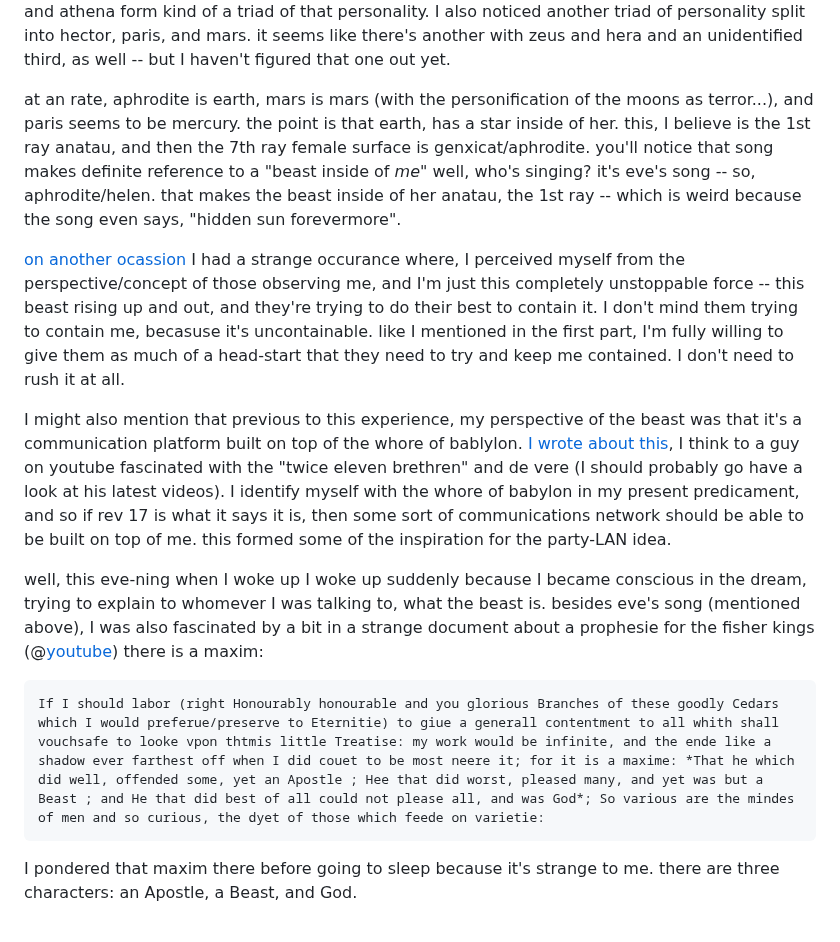
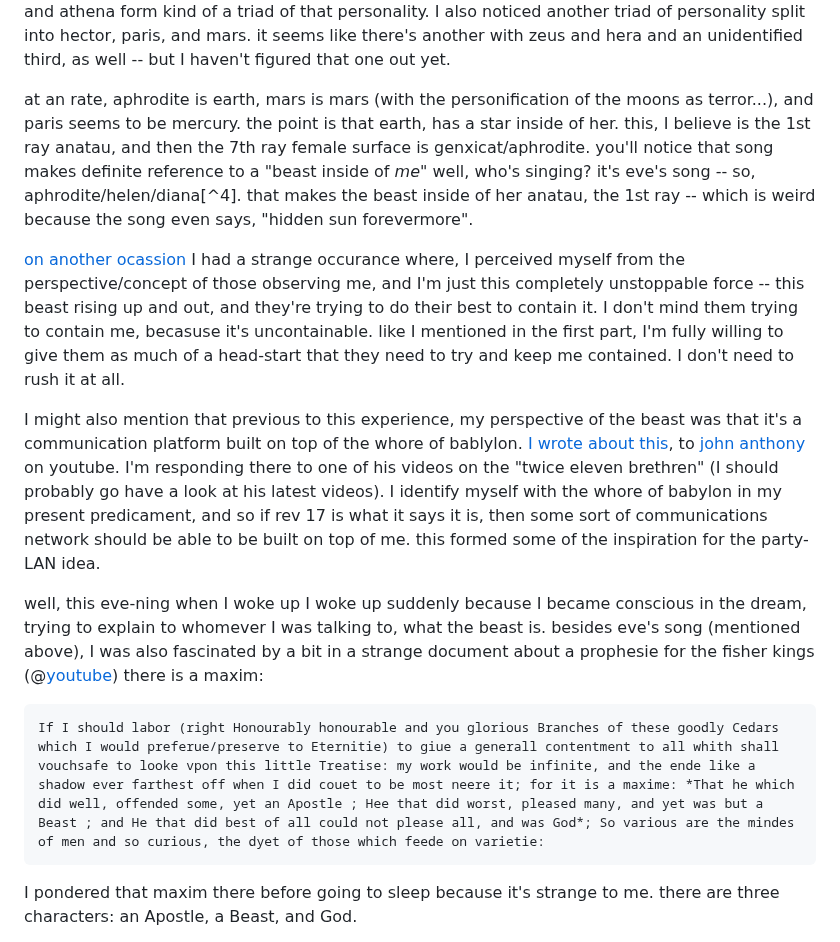
Before and after one commit to heavyk/nextdocs, a Markdown page: contemplations-with-myself.md, the part around one of its changes. Drawn GitHub-style.

Commit message:
additions

```diff
--- a/contemplations-with-myself.md
+++ b/contemplations-with-myself.md
@@ -310,15 +310,15 @@ as yesterday continued on, I had this song "eve's song" stuck in my head. it's a
 
 the part, "are you the beast inside of me" stuck in my head. it's an interesting concept, because ... this might take a bit of unraveling to explain. helen is considered to be symbolically simlar to eve (see end of fisher kings video below), and aphrodite and helen have, in the aeneid puts her in with the garden of eden; same with the illiad. the aeneid takes a more conceptual approach to things, but I'm convinced (like velikovski) that the illiad is talking about astronomical events. I believe menelaus and agamemnon are the two masculine counterparts of the planet we know as venus. I didn't read the book yet so I don't fully know, but it seems like agamemnon, mennelaus and athena form kind of a triad of that personality. I also noticed another triad of personality split into hector, paris, and mars. it seems like there's another with zeus and hera and an unidentified third, as well -- but I haven't figured that one out yet.
 
-at an rate, aphrodite is earth, mars is mars (with the personification of the moons as terror...), and paris seems to be mercury. the point is that earth, has a star inside of her. this, I believe is the 1st ray anatau, and then the 7th ray female surface is genxicat/aphrodite. you'll notice that song makes definite reference to a "beast inside of *me*" well, who's singing? it's eve's song -- so, aphrodite/helen. that makes the beast inside of her anatau, the 1st ray -- which is weird because the song even says, "hidden sun forevermore".
+at an rate, aphrodite is earth, mars is mars (with the personification of the moons as terror...), and paris seems to be mercury. the point is that earth, has a star inside of her. this, I believe is the 1st ray anatau, and then the 7th ray female surface is genxicat/aphrodite. you'll notice that song makes definite reference to a "beast inside of *me*" well, who's singing? it's eve's song -- so, aphrodite/helen/diana[^4]. that makes the beast inside of her anatau, the 1st ray -- which is weird because the song even says, "hidden sun forevermore".
 
 [on another ocassion](/nance-notes.md#2023-01-14-2359---a-funny-vision) I had a strange occurance where, I perceived myself from the perspective/concept of those observing me, and I'm just this completely unstoppable force -- this beast rising up and out, and they're trying to do their best to contain it. I don't mind them trying to contain me, becasuse it's uncontainable. like I mentioned in the first part, I'm fully willing to give them as much of a head-start that they need to try and keep me contained. I don't need to rush it at all.
 
-I might also mention that previous to this experience, my perspective of the beast was that it's a communication platform built on top of the whore of bablylon. [I wrote about this](/correspondance.md#2021-12-09-1347---to-be-or-not-to-be), I think to a guy on youtube fascinated with the "twice eleven brethren" and de vere (I should probably go have a look at his latest videos). I identify myself with the whore of babylon in my present predicament, and so if rev 17 is what it says it is, then some sort of communications network should be able to be built on top of me. this formed some of the inspiration for the party-LAN idea.
+I might also mention that previous to this experience, my perspective of the beast was that it's a communication platform built on top of the whore of bablylon. [I wrote about this](/correspondance.md#2021-12-09-1347---to-be-or-not-to-be), to [john anthony](https://www.youtube.com/channel/UCxWpJNxTcvuxd6JcPTD6fuw) on youtube. I'm responding there to one of his videos on the "twice eleven brethren" (I should probably go have a look at his latest videos). I identify myself with the whore of babylon in my present predicament, and so if rev 17 is what it says it is, then some sort of communications network should be able to be built on top of me. this formed some of the inspiration for the party-LAN idea.
 
 well, this eve-ning when I woke up I woke up suddenly because I became conscious in the dream, trying to explain to whomever I was talking to, what the beast is. besides eve's song (mentioned above), I was also fascinated by a bit in a strange document about a prophesie for the fisher kings (@[youtube](https://youtu.be/0_9TyxAmwDQ?list=PLIe_MWXIGGHRsJo2tsg2nIGD31OudT1q1)) there is a maxim:
 
-    If I should labor (right Honourably honourable and you glorious Branches of these goodly Cedars which I would preferue/preserve to Eternitie) to giue a generall contentment to all whith shall vouchsafe to looke vpon thtmis little Treatise: my work would be infinite, and the ende like a shadow ever farthest off when I did couet to be most neere it; for it is a maxime: *That he which did well, offended some, yet an Apostle ; Hee that did worst, pleased many, and yet was but a Beast ; and He that did best of all could not please all, and was God*; So various are the mindes of men and so curious, the dyet of those which feede on varietie:
+    If I should labor (right Honourably honourable and you glorious Branches of these goodly Cedars which I would preferue/preserve to Eternitie) to giue a generall contentment to all whith shall vouchsafe to looke vpon this little Treatise: my work would be infinite, and the ende like a shadow ever farthest off when I did couet to be most neere it; for it is a maxime: *That he which did well, offended some, yet an Apostle ; Hee that did worst, pleased many, and yet was but a Beast ; and He that did best of all could not please all, and was God*; So various are the mindes of men and so curious, the dyet of those which feede on varietie:
 
 I pondered that maxim there before going to sleep because it's strange to me. there are three characters: an Apostle, a Beast, and God.
 
```
Also changed, not shown: other parts of contemplations-with-myself.md (+5 -1 lines).
